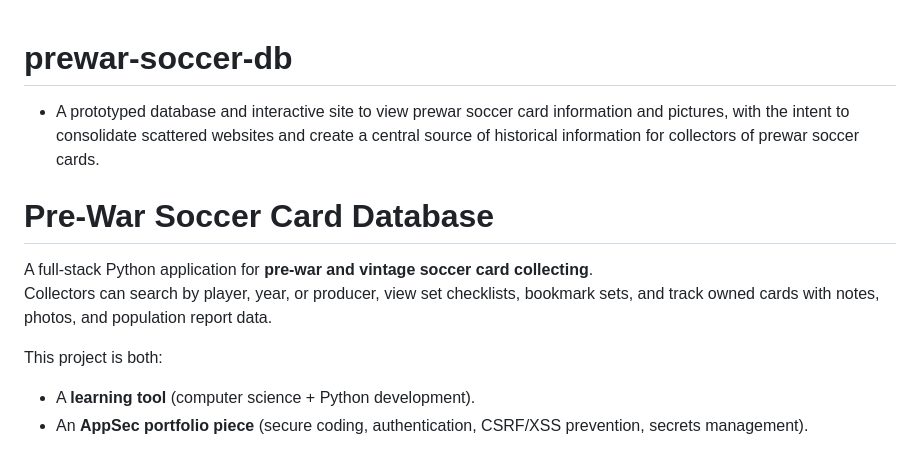
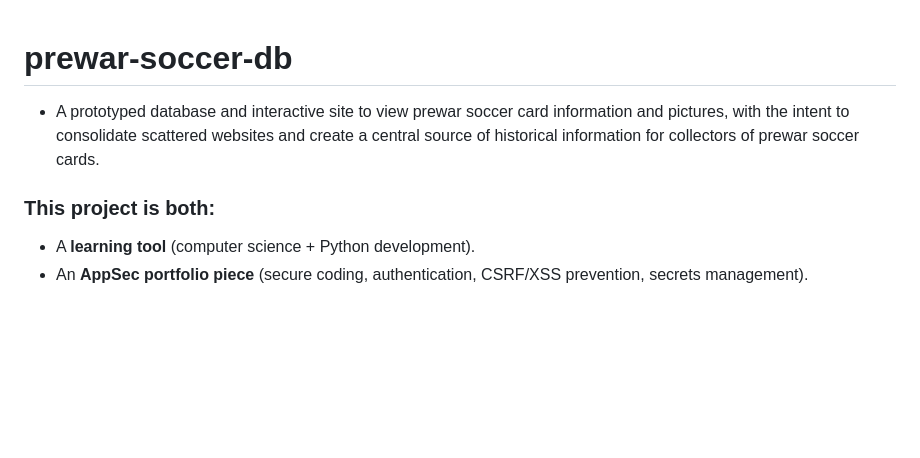
Before and after one commit to wehr-to/prewar-soccer-db, a Markdown page: README.md, the part around the change. GitHub-like rendering; blank space fills up the shorter version.

```diff
--- a/README.md
+++ b/README.md
@@ -1,13 +1,7 @@
 # prewar-soccer-db
-
 - A prototyped database and interactive site to view prewar soccer card information and pictures, with the intent to consolidate scattered websites and create a central source of historical information for collectors of prewar soccer cards.
 
-# Pre-War Soccer Card Database
-
-A full-stack Python application for **pre-war and vintage soccer card collecting**.
-Collectors can search by player, year, or producer, view set checklists, bookmark sets, and track owned cards with notes, photos, and population report data.
-
-This project is both:
+### This project is both:
 - A **learning tool** (computer science + Python development).
 - An **AppSec portfolio piece** (secure coding, authentication, CSRF/XSS prevention, secrets management).
 
```
